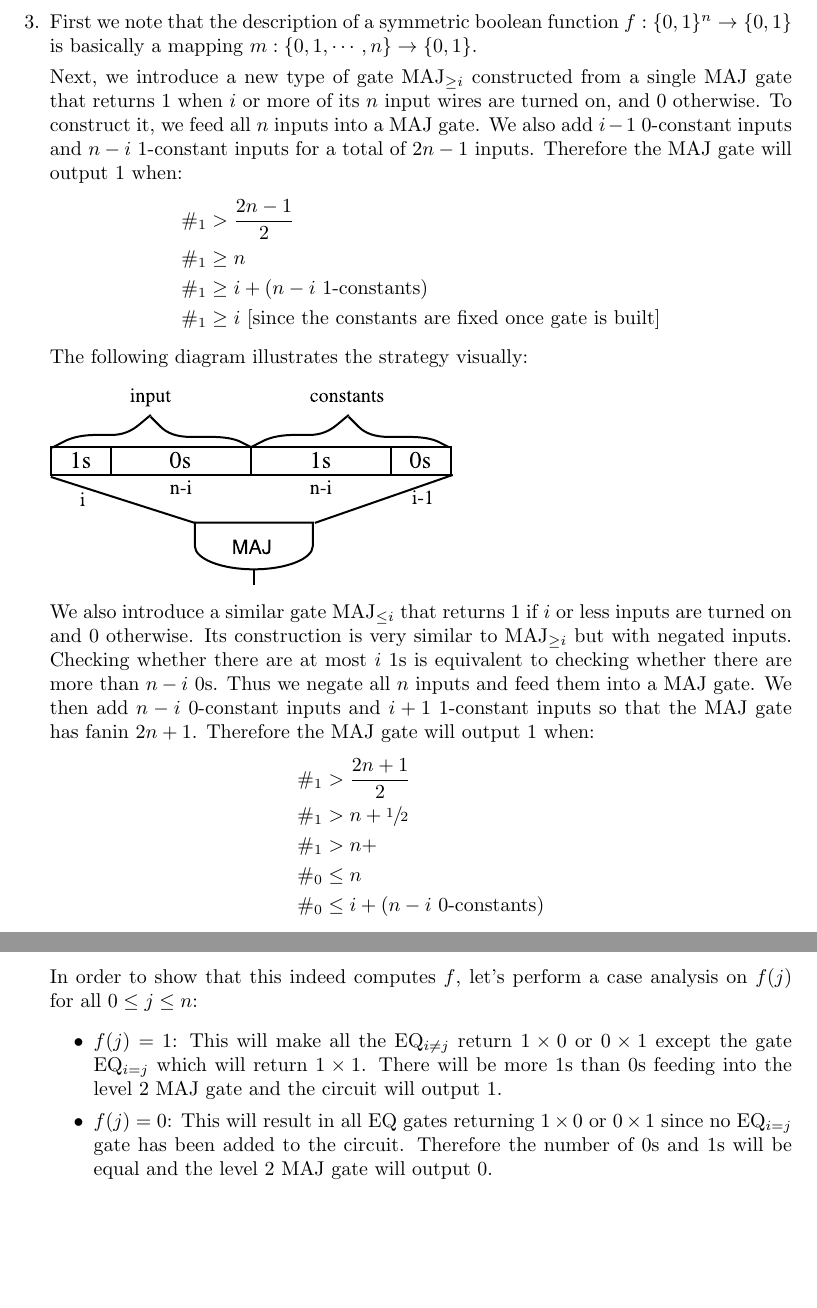
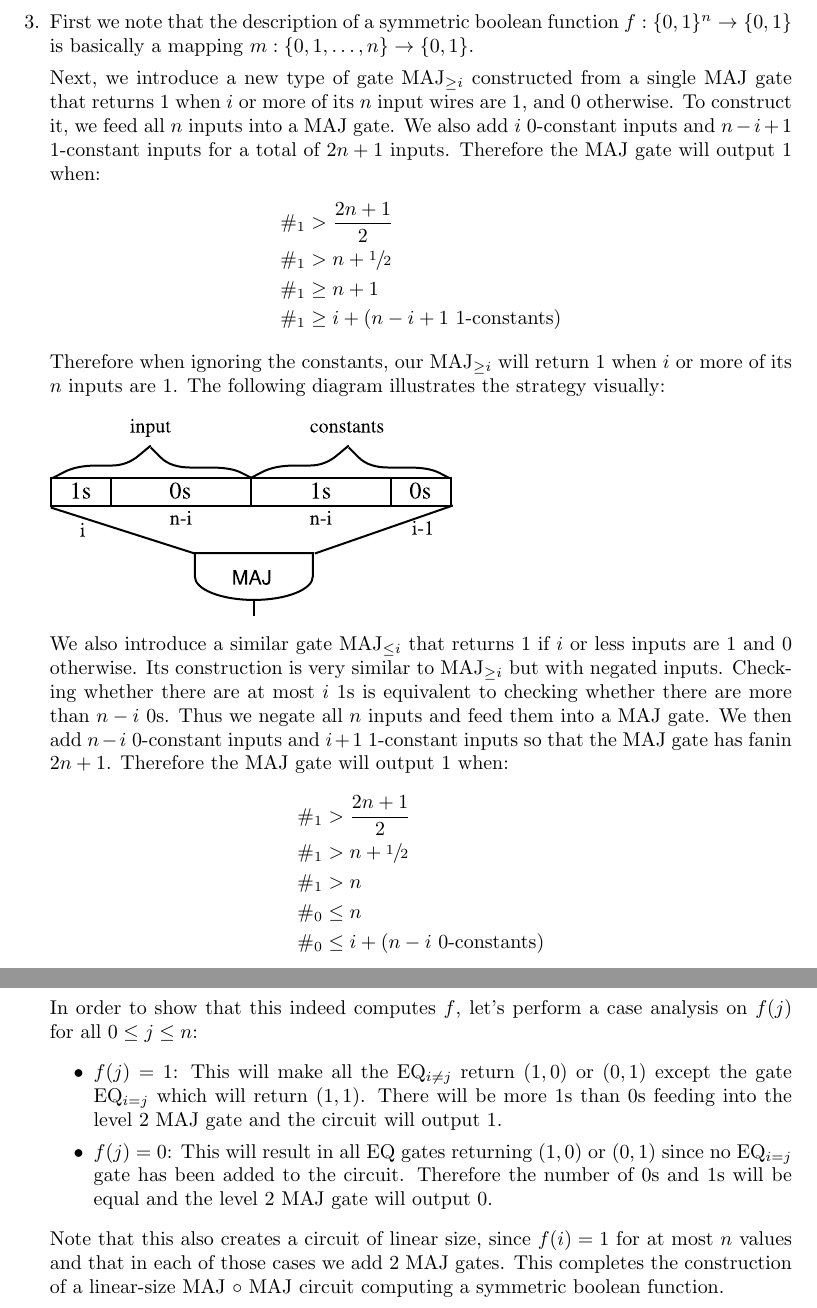
Before and after one commit to gumgl/comp531, a LaTeX document (a2/a2.tex): two parts of pages 4 and 5 of 7, joined at a grey line, cut so that both start at the same text, the shorter picture padded with empty space. Compiled offline with pdfLaTeX.

Commit message:
/a2: Complete Q3

```diff
--- a/a2/a2.tex
+++ b/a2/a2.tex
@@ -86,17 +86,16 @@ The algorithm only needs to store a constant amount of vertex indices:
 Therefore the space complexity is $O(\log |V|)$.
 
 \newpage
-\item First we note that the description of a symmetric boolean function $f:\{0,1\}^n\rightarrow \{0,1\}$ is basically a mapping $m:\{0,1,\cdots,n\}\rightarrow \{0,1\}$.
+\item First we note that the description of a symmetric boolean function $f:\{0,1\}^n\rightarrow \{0,1\}$ is basically a mapping $m:\{0,1,\dotsc,n\}\rightarrow \{0,1\}$.
 
-
-Next, we introduce a new type of gate MAJ$_{\geq i}$ constructed from a single MAJ gate that returns 1 when $i$ or more of its $n$ input wires are turned on, and 0 otherwise. To construct it, we feed all $n$ inputs into a MAJ gate. We also add $i-1$ 0-constant inputs and $n-i$ 1-constant inputs for a total of $2n-1$ inputs. Therefore the MAJ gate will output 1 when:
+Next, we introduce a new type of gate MAJ$_{\geq i}$ constructed from a single MAJ gate that returns 1 when $i$ or more of its $n$ input wires are 1, and 0 otherwise. To construct it, we feed all $n$ inputs into a MAJ gate. We also add $i$ 0-constant inputs and $n-i+1$ 1-constant inputs for a total of $2n+1$ inputs. Therefore the MAJ gate will output 1 when:
 \begin{align*}
-\#_1 &> \frac{2n-1}{2} \\
-\#_1 &\geq n \\
-\#_1 &\geq i + (n-i \text{ 1-constants}) \\
-\#_1 &\geq i \text{ [since the constants are fixed once gate is built]}
+\#_1 &> \frac{2n+1}{2} \\
+\#_1 &> n + \sfrac{1}{2} \\
+\#_1 &\geq n + 1 \\
+\#_1 &\geq i + (n-i+1 \text{ 1-constants})
 \end{align*}
-The following diagram illustrates the strategy visually:
+Therefore when ignoring the constants, our MAJ$_{\geq i}$ will return 1 when $i$ or more of its $n$ inputs are 1. The following diagram illustrates the strategy visually:
 
 \includegraphics{q3_maj_geq.pdf}
 
@@ -113,11 +112,11 @@ where $\#_1$ denotes the number of non-constant inputs (i.e. the one that matter
 \end{itemize}
 \end{comment}
 
-We also introduce a similar gate MAJ$_{\leq i}$ that returns 1 if $i$ or less inputs are turned on and 0 otherwise. Its construction is very similar to MAJ$_{\geq i}$ but with negated inputs. Checking whether there are at most $i$ 1s is equivalent to checking whether there are more than $n-i$ 0s. Thus we negate all $n$ inputs and feed them into a MAJ gate. We then add $n-i$ 0-constant inputs and $i+1$ 1-constant inputs so that the MAJ gate has fanin $2n+1$. Therefore the MAJ gate will output 1 when:
+We also introduce a similar gate MAJ$_{\leq i}$ that returns 1 if $i$ or less inputs are 1 and 0 otherwise. Its construction is very similar to MAJ$_{\geq i}$ but with negated inputs. Checking whether there are at most $i$ 1s is equivalent to checking whether there are more than $n-i$ 0s. Thus we negate all $n$ inputs and feed them into a MAJ gate. We then add $n-i$ 0-constant inputs and $i+1$ 1-constant inputs so that the MAJ gate has fanin $2n+1$. Therefore the MAJ gate will output 1 when:
 \begin{align*}
 \#_1 &> \frac{2n+1}{2} \\
 \#_1 &> n + \sfrac{1}{2} \\
-\#_1 &> n + \\
+\#_1 &> n \\
 \#_0 &\leq n \\
 \#_0 &\leq i + (n-i \text{ 0-constants})
 \end{align*}
@@ -129,11 +128,13 @@ Now to construct a circuit to compute $f$, for all $i$ such that $f(i)=1$, add a
 
 In order to show that this indeed computes $f$, let's perform a case analysis on $f(j)$ for all $0\leq j \leq n$:
 \begin{itemize}
-\item $f(j)=1$: This will make all the EQ$_{i\not=j}$ return $1 \times 0$ or $0 \times 1$ except the gate EQ$_{i=j}$ which will return $1 \times 1$. There will be more 1s than 0s feeding into the level 2 MAJ gate and the circuit will output 1.
+\item $f(j)=1$: This will make all the EQ$_{i\not=j}$ return $(1,0)$ or $(0,1)$ except the gate EQ$_{i=j}$ which will return $(1,1)$. There will be more 1s than 0s feeding into the level 2 MAJ gate and the circuit will output 1.
 
-\item $f(j)=0$: This will result in all EQ gates returning $1 \times 0$ or $0 \times 1$ since no EQ$_{i=j}$ gate has been added to the circuit. Therefore the number of 0s and 1s will be equal and the level 2 MAJ gate will output 0.
+\item $f(j)=0$: This will result in all EQ gates returning $(1,0)$ or $(0,1)$ since no EQ$_{i=j}$ gate has been added to the circuit. Therefore the number of 0s and 1s will be equal and the level 2 MAJ gate will output 0.
 
 \end{itemize}
+
+Note that this also creates a circuit of linear size, since $f(i)=1$ for at most $n$ values and that in each of those cases we add 2 MAJ gates. This completes the construction of a linear-size MAJ $\circ$ MAJ circuit computing a symmetric boolean function.
 
 \newpage
 \item %todo
```
Also changed, not shown: a2/a2.tex (2 more changed lines).
